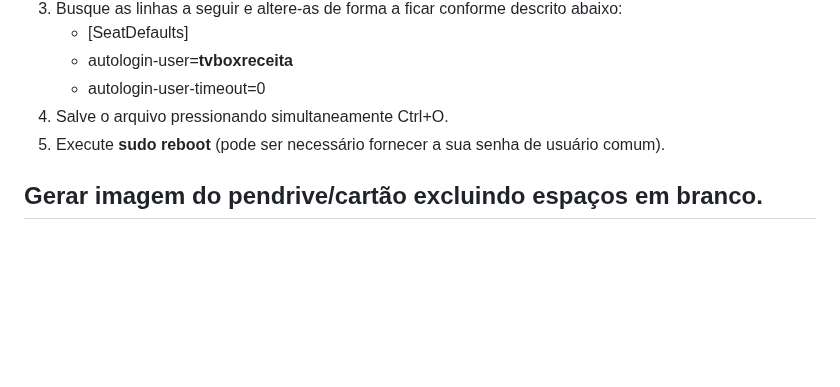
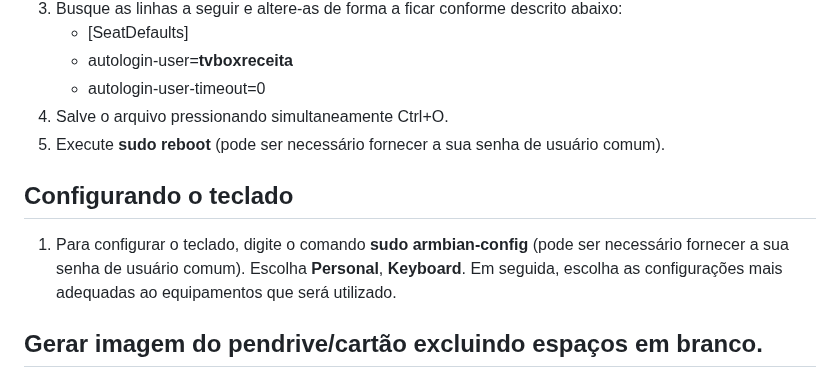
Before and after one commit to lnrdsolutions/tvbox, a Markdown page: documentacao/informacoes_complementares.md, the part around the change. Rendered like a GitHub page; blank space fills up the shorter version.

```diff
--- a/documentacao/informacoes_complementares.md
+++ b/documentacao/informacoes_complementares.md
@@ -16,6 +16,10 @@ Supondo que o arquivo com seu papel de parede esteja em /usr/share/wallpapers/wa
    - autologin-user-timeout=0
 4. Salve o arquivo pressionando simultaneamente Ctrl+O.
 5. Execute **sudo reboot** (pode ser necessário fornecer a sua senha de usuário comum).
+
+## Configurando o teclado
+
+1. Para configurar o teclado, digite o comando **sudo armbian-config** (pode ser necessário fornecer a sua senha de usuário comum). Escolha **Personal**, **Keyboard**. Em seguida, escolha as configurações mais adequadas ao equipamentos que será utilizado.
 
 ## Gerar imagem do pendrive/cartão excluindo espaços em branco.
 
```
